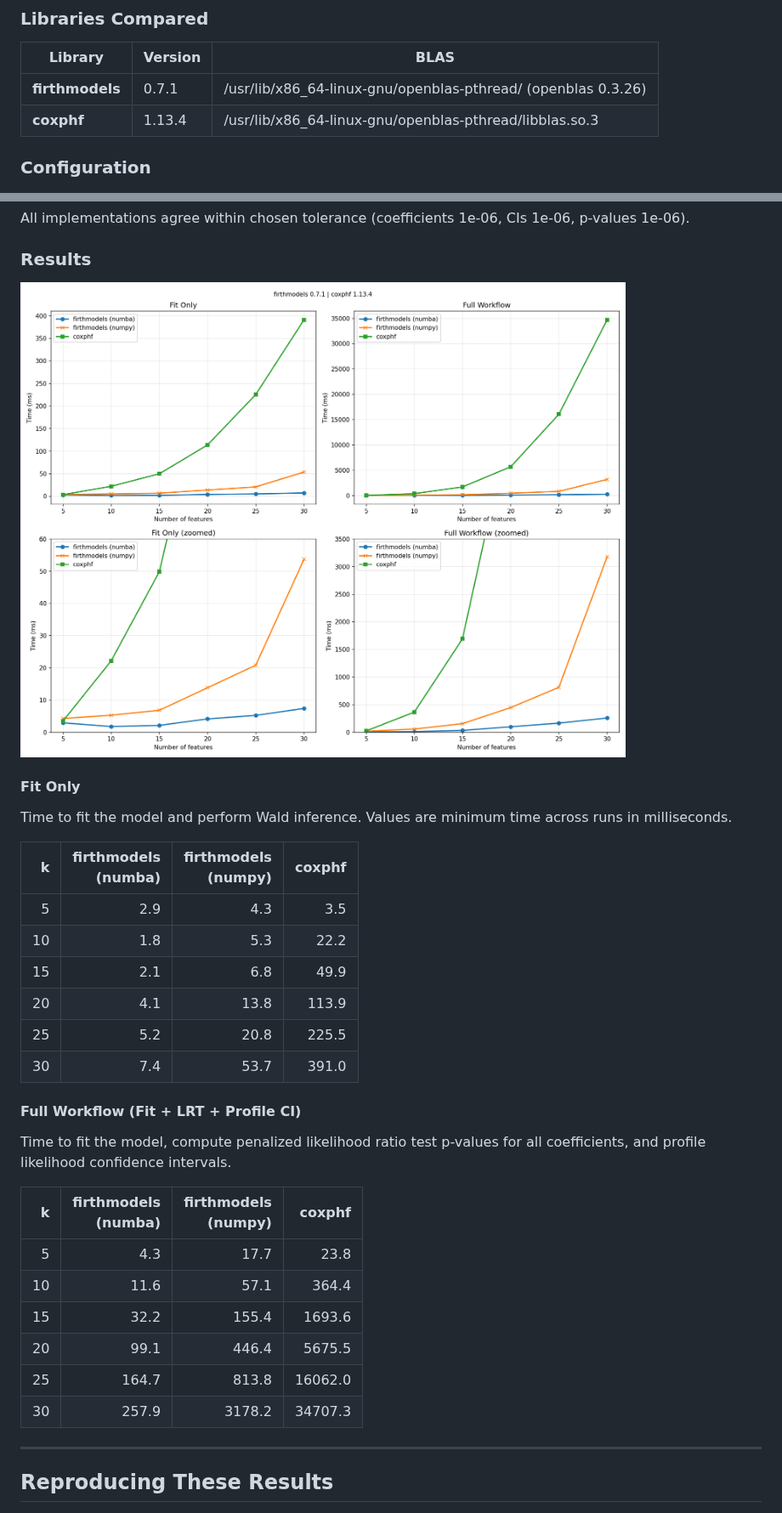
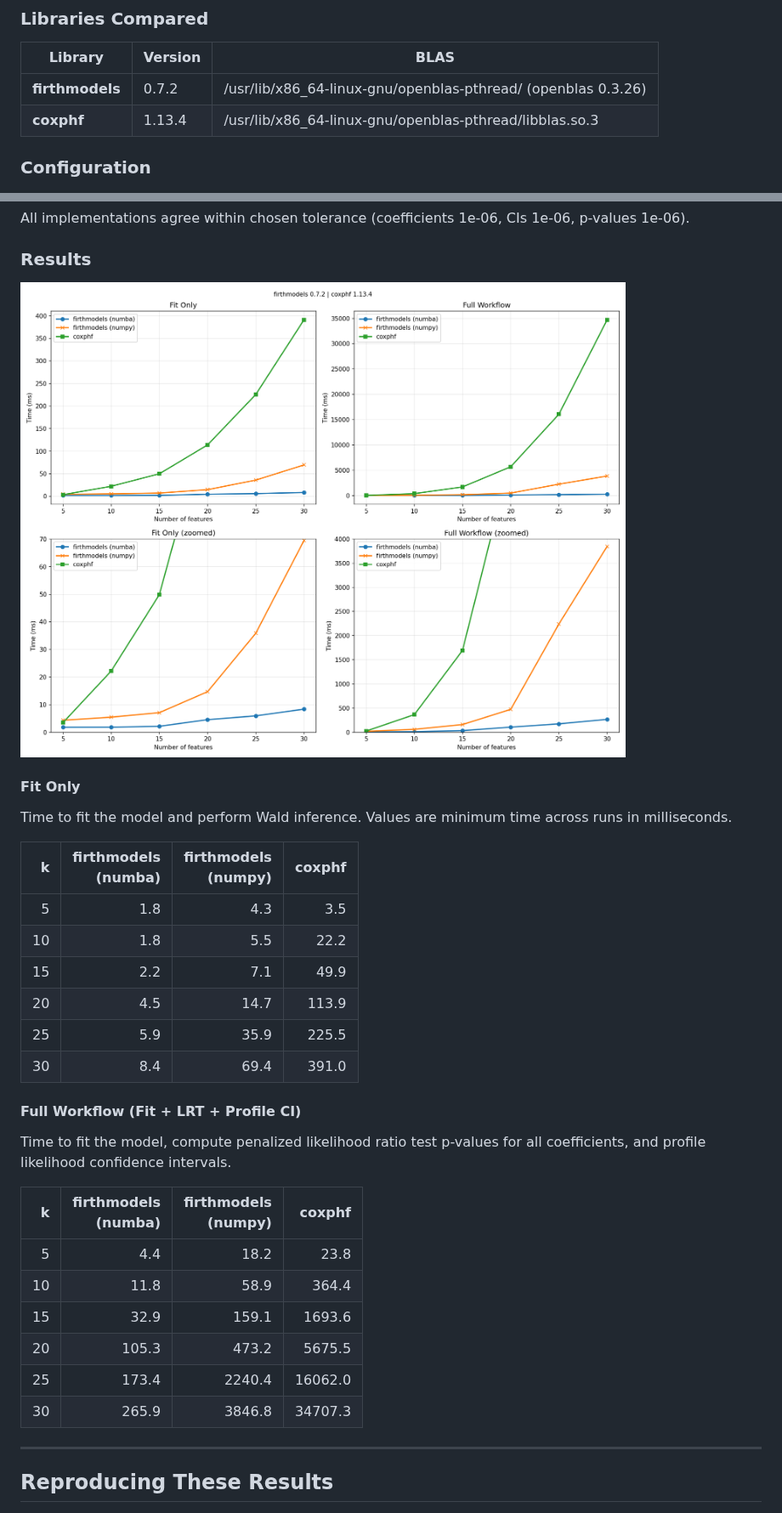
Before and after one commit to jzluo/firthmodels, a Markdown page: benchmarks/README.md, 2 parts joined by grey strips. Shown at 85% size. Rendered like a GitHub page; pictures changed too: benchmarks/cox_results.png.

```diff
--- a/benchmarks/README.md
+++ b/benchmarks/README.md
@@ -97,7 +97,7 @@ for Firth-penalized Cox proportional hazards regression.
 
 | Library | Version | BLAS |
 |---------|---------|------|
-| **firthmodels** | 0.7.1 | /usr/lib/x86_64-linux-gnu/openblas-pthread/ (openblas 0.3.26) |
+| **firthmodels** | 0.7.2 | /usr/lib/x86_64-linux-gnu/openblas-pthread/ (openblas 0.3.26) |
 | **coxphf** | 1.13.4 | /usr/lib/x86_64-linux-gnu/openblas-pthread/libblas.so.3 |
 
 ### Configuration
@@ -124,12 +124,12 @@ Time to fit the model and perform Wald inference. Values are minimum time across
 
 | k | firthmodels<br>(numba) | firthmodels<br>(numpy) | coxphf |
 |--:|------:|------:|-------:|
-|   5 | 2.9 | 4.3 | 3.5 |
-|  10 | 1.8 | 5.3 | 22.2 |
-|  15 | 2.1 | 6.8 | 49.9 |
-|  20 | 4.1 | 13.8 | 113.9 |
-|  25 | 5.2 | 20.8 | 225.5 |
-|  30 | 7.4 | 53.7 | 391.0 |
+|   5 | 1.8 | 4.3 | 3.5 |
+|  10 | 1.8 | 5.5 | 22.2 |
+|  15 | 2.2 | 7.1 | 49.9 |
+|  20 | 4.5 | 14.7 | 113.9 |
+|  25 | 5.9 | 35.9 | 225.5 |
+|  30 | 8.4 | 69.4 | 391.0 |
 
 #### Full Workflow (Fit + LRT + Profile CI)
 
@@ -137,12 +137,12 @@ Time to fit the model, compute penalized likelihood ratio test p-values for all
 
 | k | firthmodels<br>(numba) | firthmodels<br>(numpy) | coxphf |
 |--:|------:|------:|-------:|
-|   5 | 4.3 | 17.7 | 23.8 |
-|  10 | 11.6 | 57.1 | 364.4 |
-|  15 | 32.2 | 155.4 | 1693.6 |
-|  20 | 99.1 | 446.4 | 5675.5 |
-|  25 | 164.7 | 813.8 | 16062.0 |
-|  30 | 257.9 | 3178.2 | 34707.3 |
+|   5 | 4.4 | 18.2 | 23.8 |
+|  10 | 11.8 | 58.9 | 364.4 |
+|  15 | 32.9 | 159.1 | 1693.6 |
+|  20 | 105.3 | 473.2 | 5675.5 |
+|  25 | 173.4 | 2240.4 | 16062.0 |
+|  30 | 265.9 | 3846.8 | 34707.3 |
 
 
 ---
```
Also changed, not shown: other parts of benchmarks/README.md (+21 -21 lines), benchmarks/logistic_results.png, 5 other files.
